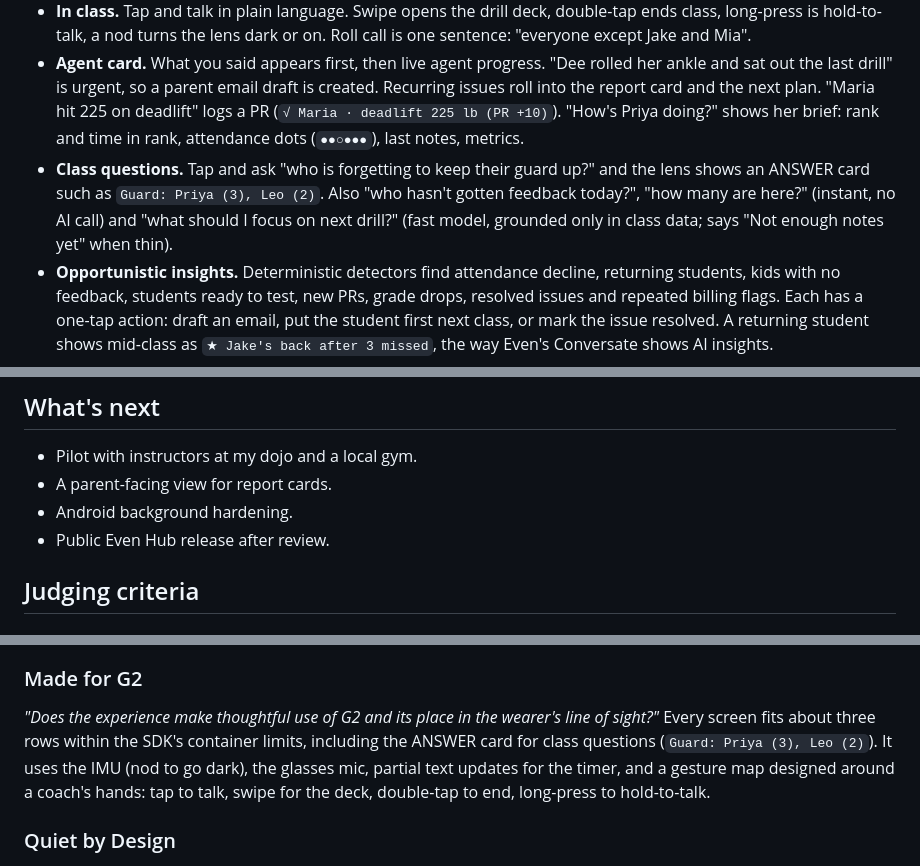
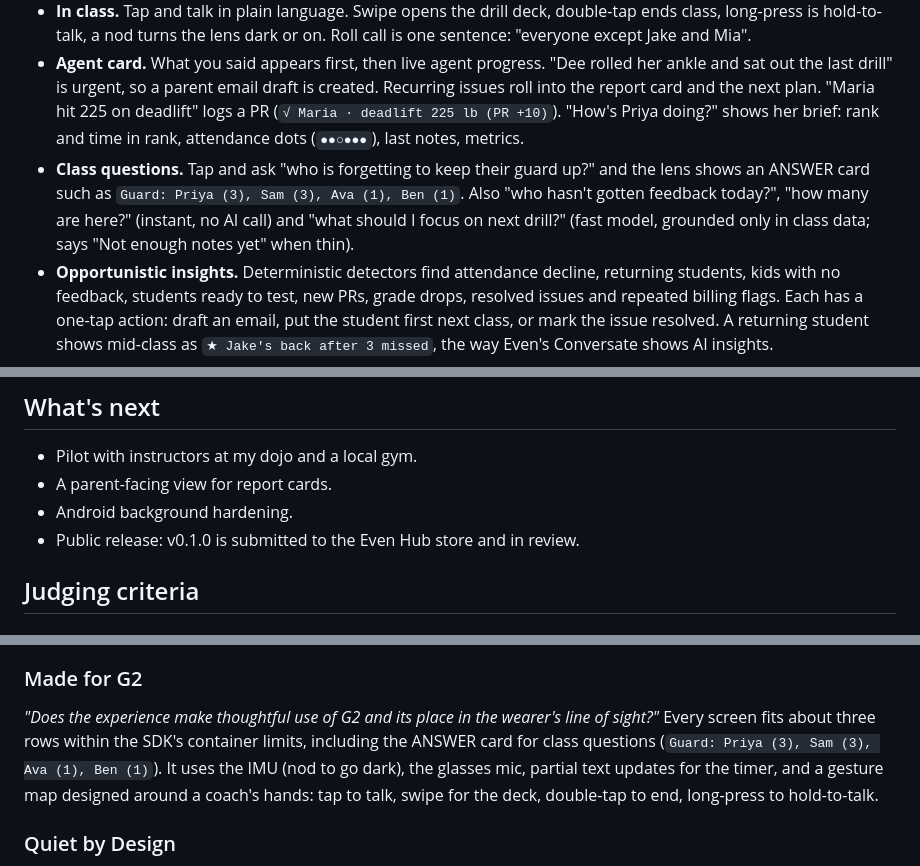
Before and after one commit to galenjauss/coachlens, a Markdown page: docs/devpost.md, 3 parts joined by grey strips. Drawn GitHub-style.

Commit message:
docs: devpost answer example, repo link, store submission
Co-Authored-By: Claude Opus 5.5 <noreply@anthropic.com>

```diff
--- a/docs/devpost.md
+++ b/docs/devpost.md
@@ -19,7 +19,7 @@ CoachLens turns the G2 into an instructor's assistant during class.
 - **Home and lobby.** Swipe through your classes and tap one to open its lobby: the plan and the top insight. Tap starts class. Double-tap starts a **planning listen**: talk the plan through with your assistant, and the AI reshapes the drills, showing a diff on the lens (`+ Partner sparring 6m`, `- Kata 2`) with undo.
 - **In class.** Tap and talk in plain language. Swipe opens the drill deck, double-tap ends class, long-press is hold-to-talk, a nod turns the lens dark or on. Roll call is one sentence: "everyone except Jake and Mia".
 - **Agent card.** What you said appears first, then live agent progress. "Dee rolled her ankle and sat out the last drill" is urgent, so a parent email draft is created. Recurring issues roll into the report card and the next plan. "Maria hit 225 on deadlift" logs a PR (`√ Maria · deadlift 225 lb (PR +10)`). "How's Priya doing?" shows her brief: rank and time in rank, attendance dots (`●●○●●●`), last notes, metrics.
-- **Class questions.** Tap and ask "who is forgetting to keep their guard up?" and the lens shows an ANSWER card such as `Guard: Priya (3), Leo (2)`. Also "who hasn't gotten feedback today?", "how many are here?" (instant, no AI call) and "what should I focus on next drill?" (fast model, grounded only in class data; says "Not enough notes yet" when thin).
+- **Class questions.** Tap and ask "who is forgetting to keep their guard up?" and the lens shows an ANSWER card such as `Guard: Priya (3), Sam (3), Ava (1), Ben (1)`. Also "who hasn't gotten feedback today?", "how many are here?" (instant, no AI call) and "what should I focus on next drill?" (fast model, grounded only in class data; says "Not enough notes yet" when thin).
 - **Opportunistic insights.** Deterministic detectors find attendance decline, returning students, kids with no feedback, students ready to test, new PRs, grade drops, resolved issues and repeated billing flags. Each has a one-tap action: draft an email, put the student first next class, or mark the issue resolved. A returning student shows mid-class as `★ Jake's back after 3 missed`, the way Even's Conversate shows AI insights.
 - **End-of-class summary.** Minutes, drills, feedback coverage (who got none), agent actions, items to review, top insight. Tap puts the missed kids first next class.
 - **Phone companion** (in the Even app): Review queue for drafts, Insights with Do it / Dismiss, an Agents tab with per-agent **Auto / Review / Off**, student profiles with metrics, a plan editor that works with or without AI (repeat last class, copy another class, blank, AI draft, manual edits), custom vocabulary for speech-to-text, and an AI onboarding quiz that reads pasted text, CSV or photos of rosters, schedules and curriculum.
@@ -64,7 +65,7 @@ Three modes run on one engine: martial arts, personal training and tutoring.
 - Pilot with instructors at my dojo and a local gym.
 - A parent-facing view for report cards.
 - Android background hardening.
-- Public Even Hub release after review.
+- Public release: v0.1.0 is submitted to the Even Hub store and in review.
 
 ## Judging criteria
 
@@ -82,7 +83,7 @@ Yes. The team pairs the loaner G2 at the table. Tap a class, tap to start, say "
 
 ### Made for G2
 *"Does the experience make thoughtful use of G2 and its place in the wearer's line of sight?"*
-Every screen fits about three rows within the SDK's container limits, including the ANSWER card for class questions (`Guard: Priya (3), Leo (2)`). It uses the IMU (nod to go dark), the glasses mic, partial text updates for the timer, and a gesture map designed around a coach's hands: tap to talk, swipe for the deck, double-tap to end, long-press to hold-to-talk.
+Every screen fits about three rows within the SDK's container limits, including the ANSWER card for class questions (`Guard: Priya (3), Sam (3), Ava (1), Ben (1)`). It uses the IMU (nod to go dark), the glasses mic, partial text updates for the timer, and a gesture map designed around a coach's hands: tap to talk, swipe for the deck, double-tap to end, long-press to hold-to-talk.
 
 ### Quiet by Design
 *"Does the technology appear when it is useful and stay out of the way when it isn't?"*
```
Also changed, not shown: other parts of docs/devpost.md (+2 -1 lines).
